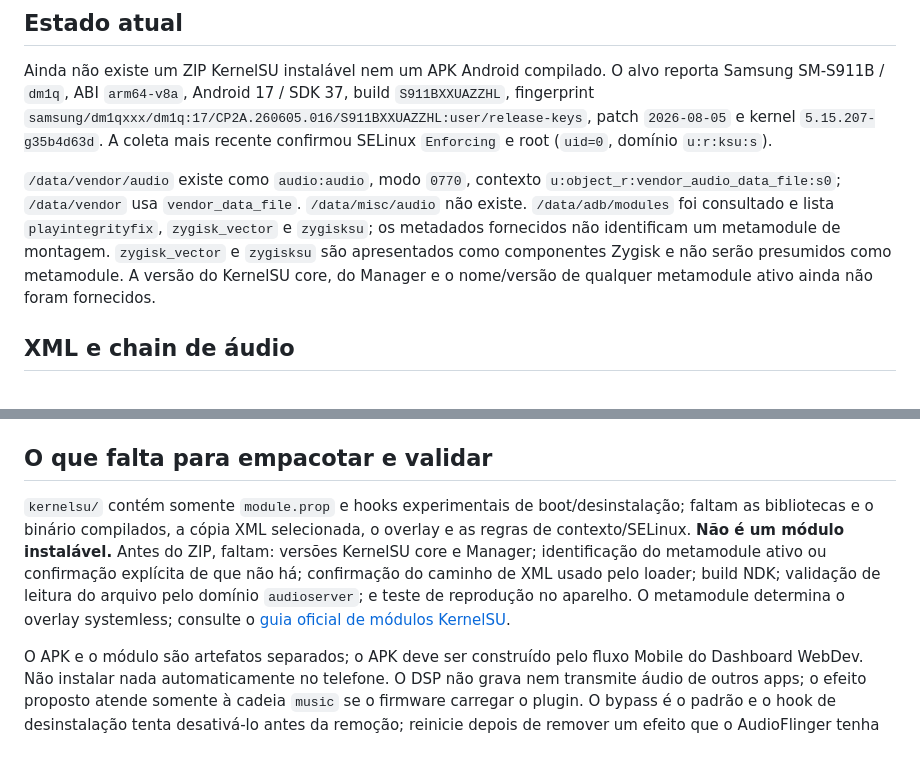
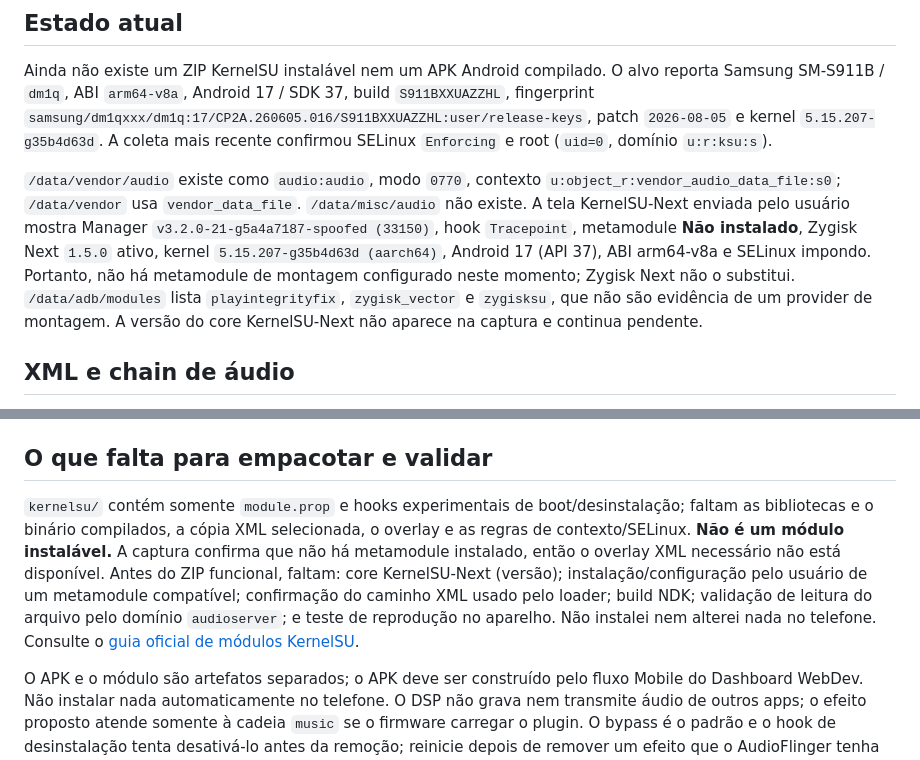
Before and after one commit to TODDYNDOSVRAU/SONORA, a Markdown page: kernelsu/README.md, 2 parts joined by grey strips. Rendered like a GitHub page.

Commit message:
Record KernelSU Next device status

```diff
--- a/kernelsu/README.md
+++ b/kernelsu/README.md
@@ -4,7 +4,7 @@
 
 Ainda não existe um ZIP KernelSU instalável nem um APK Android compilado. O alvo reporta Samsung SM-S911B / `dm1q`, ABI `arm64-v8a`, Android 17 / SDK 37, build `S911BXXUAZZHL`, fingerprint `samsung/dm1qxxx/dm1q:17/CP2A.260605.016/S911BXXUAZZHL:user/release-keys`, patch `2026-08-05` e kernel `5.15.207-g35b4d63d`. A coleta mais recente confirmou SELinux `Enforcing` e root (`uid=0`, domínio `u:r:ksu:s`).
 
-`/data/vendor/audio` existe como `audio:audio`, modo `0770`, contexto `u:object_r:vendor_audio_data_file:s0`; `/data/vendor` usa `vendor_data_file`. `/data/misc/audio` não existe. `/data/adb/modules` foi consultado e lista `playintegrityfix`, `zygisk_vector` e `zygisksu`; os metadados fornecidos não identificam um metamodule de montagem. `zygisk_vector` e `zygisksu` são apresentados como componentes Zygisk e não serão presumidos como metamodule. A versão do KernelSU core, do Manager e o nome/versão de qualquer metamodule ativo ainda não foram fornecidos.
+`/data/vendor/audio` existe como `audio:audio`, modo `0770`, contexto `u:object_r:vendor_audio_data_file:s0`; `/data/vendor` usa `vendor_data_file`. `/data/misc/audio` não existe. A tela KernelSU-Next enviada pelo usuário mostra Manager `v3.2.0-21-g5a4a7187-spoofed (33150)`, hook `Tracepoint`, metamodule **Não instalado**, Zygisk Next `1.5.0` ativo, kernel `5.15.207-g35b4d63d (aarch64)`, Android 17 (API 37), ABI arm64-v8a e SELinux impondo. Portanto, não há metamodule de montagem configurado neste momento; Zygisk Next não o substitui. `/data/adb/modules` lista `playintegrityfix`, `zygisk_vector` e `zygisksu`, que não são evidência de um provider de montagem. A versão do core KernelSU-Next não aparece na captura e continua pendente.
 
 ## XML e chain de áudio
 
@@ -24,6 +24,6 @@ Os testes host cobrem bypass, posição estéreo, rejeição de configuração m
 
 ## O que falta para empacotar e validar
 
-`kernelsu/` contém somente `module.prop` e hooks experimentais de boot/desinstalação; faltam as bibliotecas e o binário compilados, a cópia XML selecionada, o overlay e as regras de contexto/SELinux. **Não é um módulo instalável.** Antes do ZIP, faltam: versões KernelSU core e Manager; identificação do metamodule ativo ou confirmação explícita de que não há; confirmação do caminho de XML usado pelo loader; build NDK; validação de leitura do arquivo pelo domínio `audioserver`; e teste de reprodução no aparelho. O metamodule determina o overlay systemless; consulte o [guia oficial de módulos KernelSU](https://kernelsu.org/guide/module.html).
+`kernelsu/` contém somente `module.prop` e hooks experimentais de boot/desinstalação; faltam as bibliotecas e o binário compilados, a cópia XML selecionada, o overlay e as regras de contexto/SELinux. **Não é um módulo instalável.** A captura confirma que não há metamodule instalado, então o overlay XML necessário não está disponível. Antes do ZIP funcional, faltam: core KernelSU-Next (versão); instalação/configuração pelo usuário de um metamodule compatível; confirmação do caminho XML usado pelo loader; build NDK; validação de leitura do arquivo pelo domínio `audioserver`; e teste de reprodução no aparelho. Não instalei nem alterei nada no telefone. Consulte o [guia oficial de módulos KernelSU](https://kernelsu.org/guide/module.html).
 
 O APK e o módulo são artefatos separados; o APK deve ser construído pelo fluxo Mobile do Dashboard WebDev. Não instalar nada automaticamente no telefone. O DSP não grava nem transmite áudio de outros apps; o efeito proposto atende somente à cadeia `music` se o firmware carregar o plugin. O bypass é o padrão e o hook de desinstalação tenta desativá-lo antes da remoção; reinicie depois de remover um efeito que o AudioFlinger tenha carregado.
```
Also changed, not shown: TODO.md (+1 -1 lines), plan.md (+1 -1 lines).
